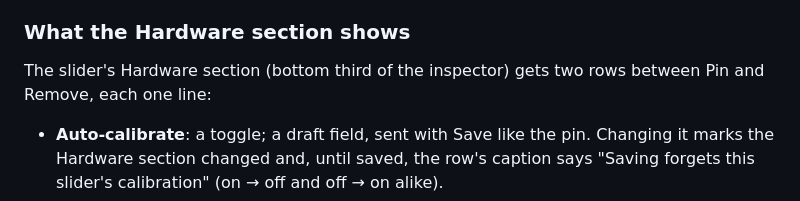
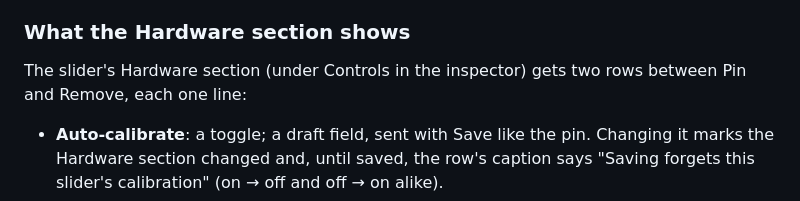
Before and after one commit to ToMeRhh/volco, a Markdown page: docs/design/slider-calibration.md, the part around the change. Rendered like a GitHub page.

Commit message:
slider-calibration spec: the Hardware section is under Controls now
Co-Authored-By: Claude Opus 5.5 <noreply@anthropic.com>

```diff
--- a/docs/design/slider-calibration.md
+++ b/docs/design/slider-calibration.md
@@ -60,7 +60,7 @@ The experiment's "hold button 1 at boot" reset is removed; Re-calibrate replaces
 
 ### What the Hardware section shows
 
-The slider's Hardware section (bottom third of the inspector) gets two rows between Pin and Remove, each one line:
+The slider's Hardware section (under Controls in the inspector) gets two rows between Pin and Remove, each one line:
 
 - **Auto-calibrate**: a toggle; a draft field, sent with Save like the pin. Changing it marks the Hardware section changed and, until saved, the row's caption says "Saving forgets this slider's calibration" (on → off and off → on alike).
 - **Calibration**: the state the controller reports, and the **Re-calibrate** button on the right:
```
